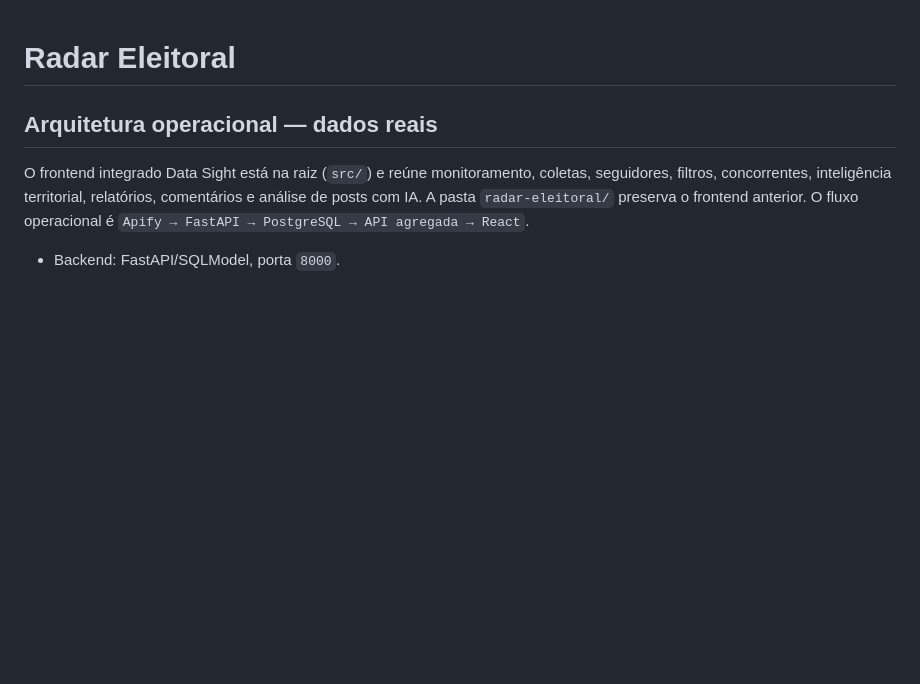
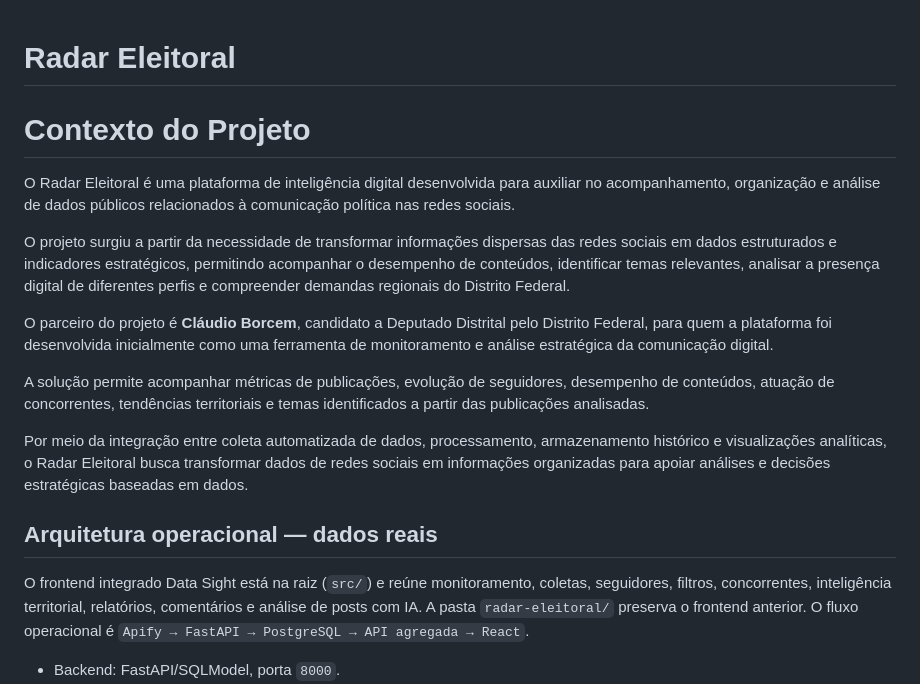
Before and after one commit to luvini15/projeto_radar_eleitoral, a Markdown page: README.md, the part around the change. Rendered like a GitHub page; blank space fills up the shorter version.

Commit message:
Atualização README.md
Problema com contexto explicado e apresentação de parceiro

```diff
--- a/README.md
+++ b/README.md
@@ -1,4 +1,16 @@
 # Radar Eleitoral
+
+# Contexto do Projeto
+
+O Radar Eleitoral é uma plataforma de inteligência digital desenvolvida para auxiliar no acompanhamento, organização e análise de dados públicos relacionados à comunicação política nas redes sociais.
+
+O projeto surgiu a partir da necessidade de transformar informações dispersas das redes sociais em dados estruturados e indicadores estratégicos, permitindo acompanhar o desempenho de conteúdos, identificar temas relevantes, analisar a presença digital de diferentes perfis e compreender demandas regionais do Distrito Federal.
+
+O parceiro do projeto é **Cláudio Borcem**, candidato a Deputado Distrital pelo Distrito Federal, para quem a plataforma foi desenvolvida inicialmente como uma ferramenta de monitoramento e análise estratégica da comunicação digital.
+
+A solução permite acompanhar métricas de publicações, evolução de seguidores, desempenho de conteúdos, atuação de concorrentes, tendências territoriais e temas identificados a partir das publicações analisadas.
+
+Por meio da integração entre coleta automatizada de dados, processamento, armazenamento histórico e visualizações analíticas, o Radar Eleitoral busca transformar dados de redes sociais em informações organizadas para apoiar análises e decisões estratégicas baseadas em dados.
 
 ## Arquitetura operacional — dados reais
 
```
